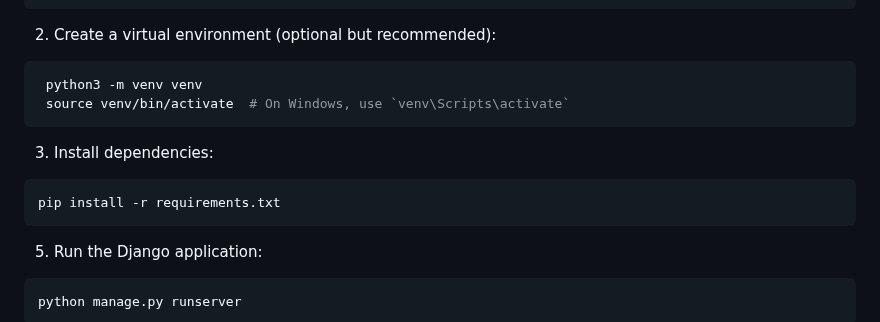
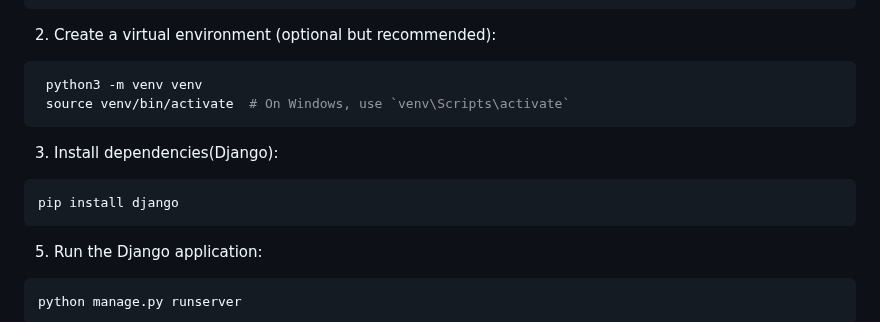
Before and after one commit to Abishek-Kumar-GHub/SQL-vul, a Markdown page: README.md, the part around the change. Rendered like a GitHub page.

````diff
--- a/README.md
+++ b/README.md
@@ -41,9 +41,9 @@ cd sql-injection-lab
  python3 -m venv venv
  source venv/bin/activate  # On Windows, use `venv\Scripts\activate`
 ```
-3. Install dependencies:
+3. Install dependencies(Django):
 ```bash
-pip install -r requirements.txt
+pip install django
 ```
 5. Run the Django application:
 ```bash
````
